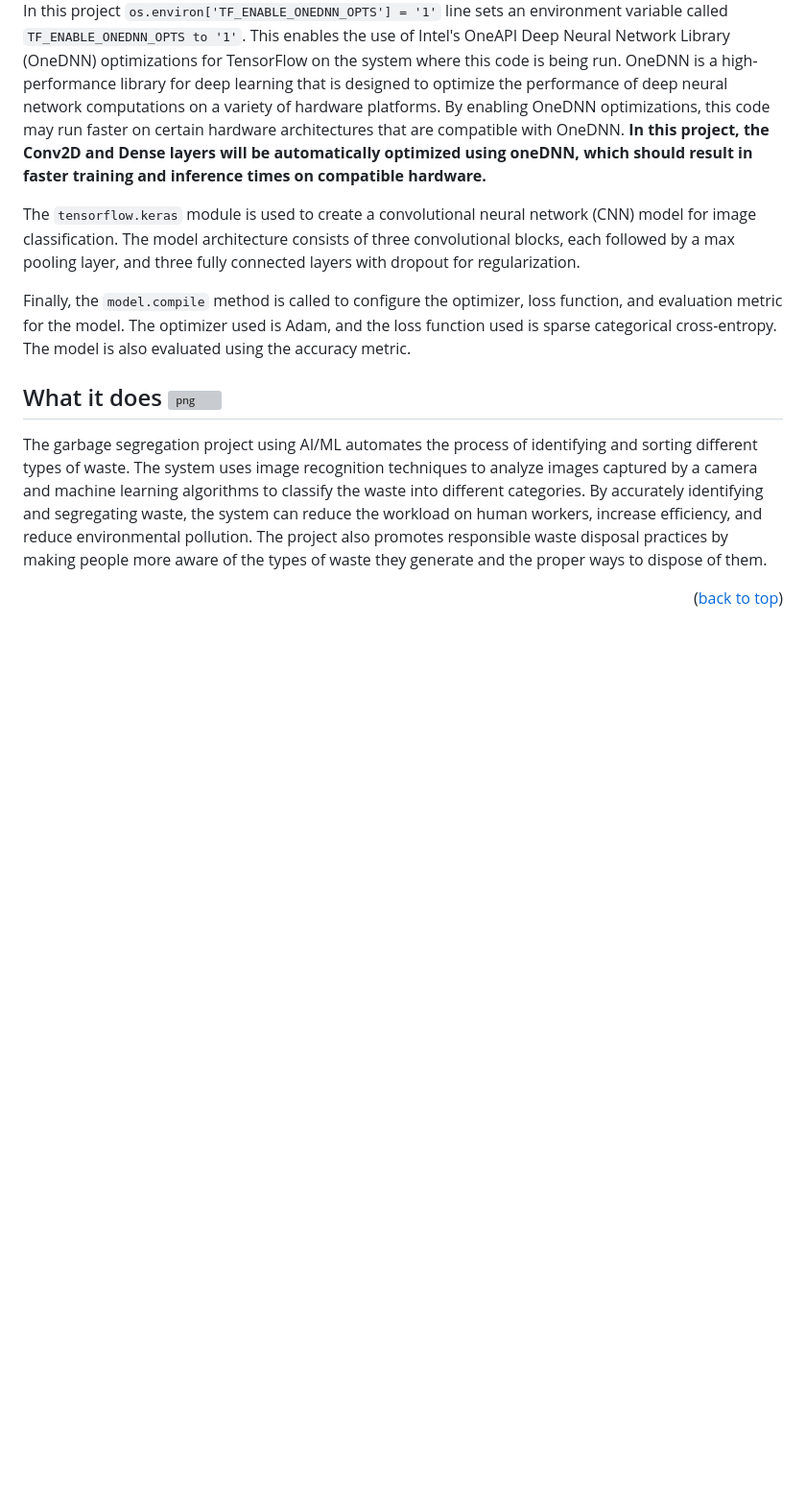
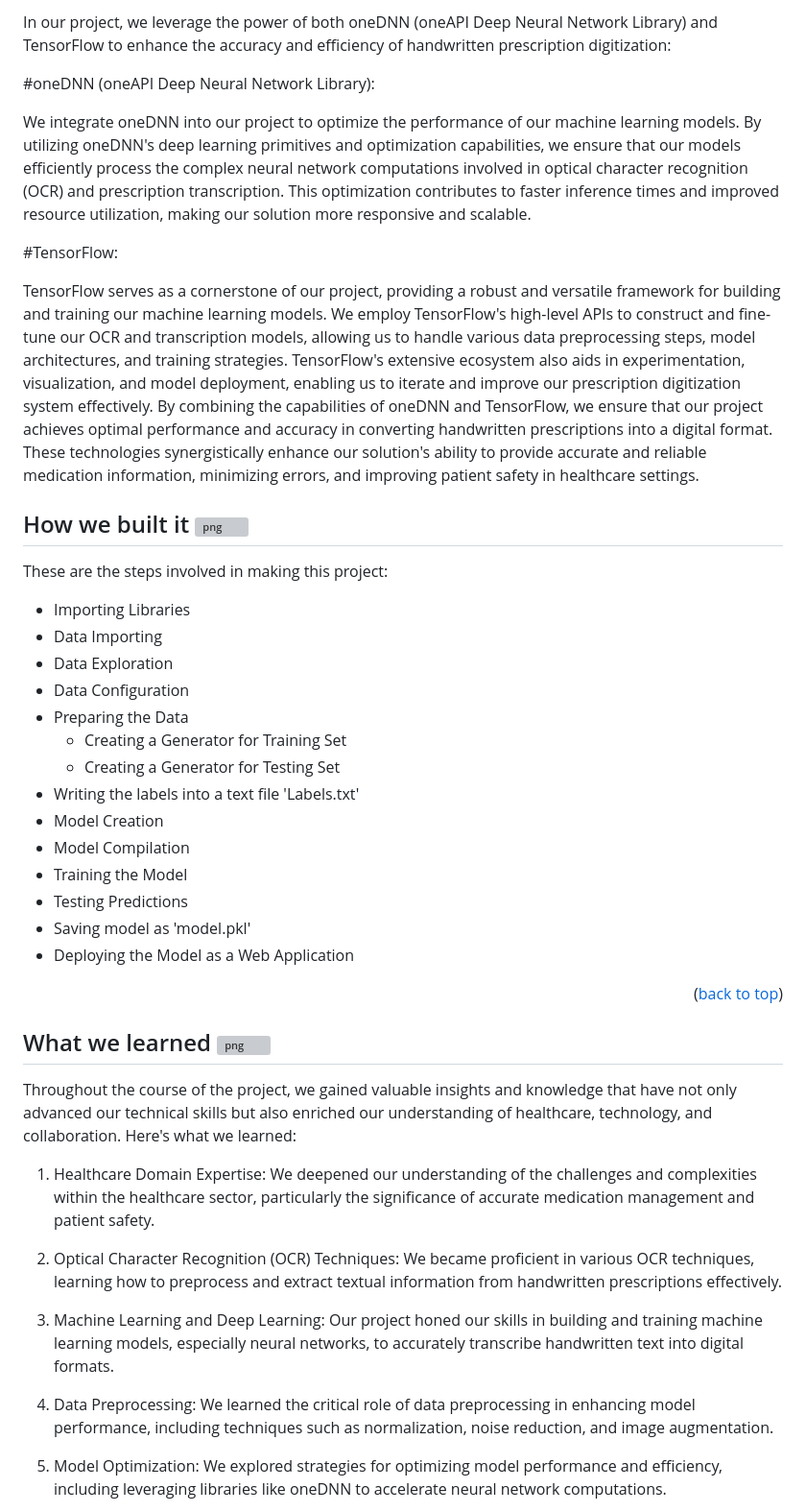
Before and after one commit to SDeBAS/MediScan, a Markdown page: README.md, the part around one of its changes. Shown at 96% size. GitHub-like rendering; blank space fills up the shorter version; grey boxes are pictures that could not be loaded.

```diff
--- a/README.md
+++ b/README.md
@@ -127,13 +125,46 @@ OneDNN provides highly optimized routines for various deep learning operations,
 
-In this project <code>os.environ['TF_ENABLE_ONEDNN_OPTS'] = '1'</code> line sets an environment variable called <code>TF_ENABLE_ONEDNN_OPTS to '1'</code>. This enables the use of Intel's OneAPI Deep Neural Network Library (OneDNN) optimizations for TensorFlow on the system where this code is being run. OneDNN is a high-performance library for deep learning that is designed to optimize the performance of deep neural network computations on a variety of hardware platforms. By enabling OneDNN optimizations, this code may run faster on certain hardware architectures that are compatible with OneDNN. <strong>In this project, the Conv2D and Dense layers will be automatically optimized using oneDNN, which should result in faster training and inference times on compatible hardware.</strong>
+In our project, we leverage the power of both oneDNN (oneAPI Deep Neural Network Library) and TensorFlow to enhance the accuracy and efficiency of handwritten prescription digitization:
 
-The <code>tensorflow.keras</code> module is used to create a convolutional neural network (CNN) model for image classification. The model architecture consists of three convolutional blocks, each followed by a max pooling layer, and three fully connected layers with dropout for regularization.
+#oneDNN (oneAPI Deep Neural Network Library):
 
-Finally, the <code>model.compile</code> method is called to configure the optimizer, loss function, and evaluation metric for the model. The optimizer used is Adam, and the loss function used is sparse categorical cross-entropy. The model is also evaluated using the accuracy metric.
+We integrate oneDNN into our project to optimize the performance of our machine learning models. By utilizing oneDNN's deep learning primitives and optimization capabilities, we ensure that our models efficiently process the complex neural network computations involved in optical character recognition (OCR) and prescription transcription. This optimization contributes to faster inference times and improved resource utilization, making our solution more responsive and scalable.
 
-<!-- What it does -->
-## What it does <img src="images/does.png" alt="png" width="30">
-The garbage segregation project using AI/ML automates the process of identifying and sorting different types of waste. The system uses image recognition techniques to analyze images captured by a camera and machine learning algorithms to classify the waste into different categories. By accurately identifying and segregating waste, the system can reduce the workload on human workers, increase efficiency, and reduce environmental pollution. The project also promotes responsible waste disposal practices by making people more aware of the types of waste they generate and the proper ways to dispose of them.
+#TensorFlow:
+
+TensorFlow serves as a cornerstone of our project, providing a robust and versatile framework for building and training our machine learning models. We employ TensorFlow's high-level APIs to construct and fine-tune our OCR and transcription models, allowing us to handle various data preprocessing steps, model architectures, and training strategies. TensorFlow's extensive ecosystem also aids in experimentation, visualization, and model deployment, enabling us to iterate and improve our prescription digitization system effectively.
+By combining the capabilities of oneDNN and TensorFlow, we ensure that our project achieves optimal performance and accuracy in converting handwritten prescriptions into a digital format. These technologies synergistically enhance our solution's ability to provide accurate and reliable medication information, minimizing errors, and improving patient safety in healthcare settings.
+
+
+## How we built it <img src="images/built.png" alt="png" width="30">
+These are the steps involved in making this project:
+* Importing Libraries
+* Data Importing
+* Data Exploration
+* Data Configuration
+* Preparing the Data
+  * Creating a Generator for Training Set
+  * Creating a Generator for Testing Set
+* Writing the labels into a text file 'Labels.txt'
+* Model Creation
+* Model Compilation
+* Training the Model
+* Testing Predictions
+* Saving model as 'model.pkl'
+* Deploying the Model as a Web Application
 
 <p align="right">(<a href="#readme-top">back to top</a>)</p>
 
+
+## What we learned <img src="images/learn.png" alt="png" width="30">
+Throughout the course of the project, we gained valuable insights and knowledge that have not only advanced our technical skills but also enriched our understanding of healthcare, technology, and collaboration. Here's what we learned:
+
+1. Healthcare Domain Expertise: We deepened our understanding of the challenges and complexities within the healthcare sector, particularly the significance of accurate medication management and patient safety.
+
+2. Optical Character Recognition (OCR) Techniques: We became proficient in various OCR techniques, learning how to preprocess and extract textual information from handwritten prescriptions effectively.
+
+3. Machine Learning and Deep Learning: Our project honed our skills in building and training machine learning models, especially neural networks, to accurately transcribe handwritten text into digital formats.
+
+4. Data Preprocessing: We learned the critical role of data preprocessing in enhancing model performance, including techniques such as normalization, noise reduction, and image augmentation.
+
+5. Model Optimization: We explored strategies for optimizing model performance and efficiency, including leveraging libraries like oneDNN to accelerate neural network computations.
+
```
Also changed, not shown: other parts of README.md (+16 -3 lines).
